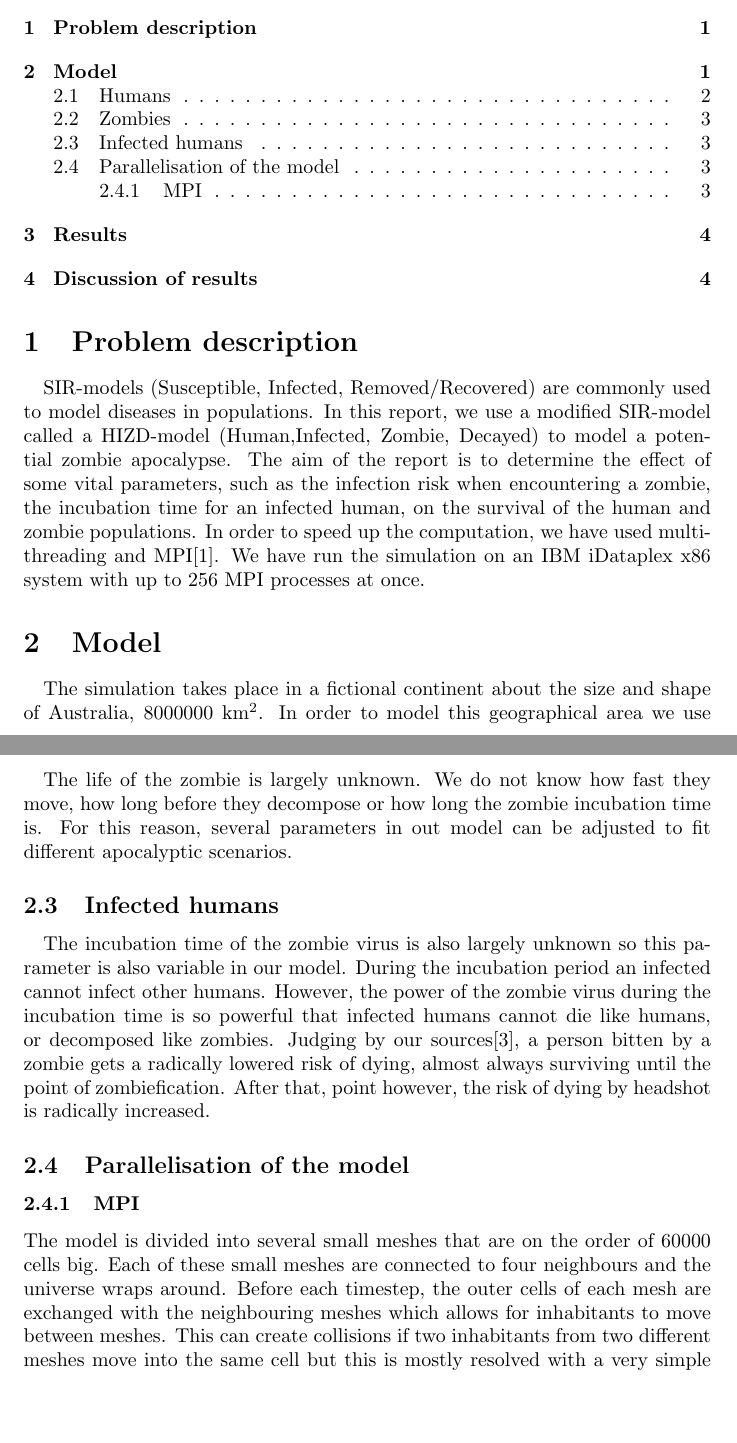
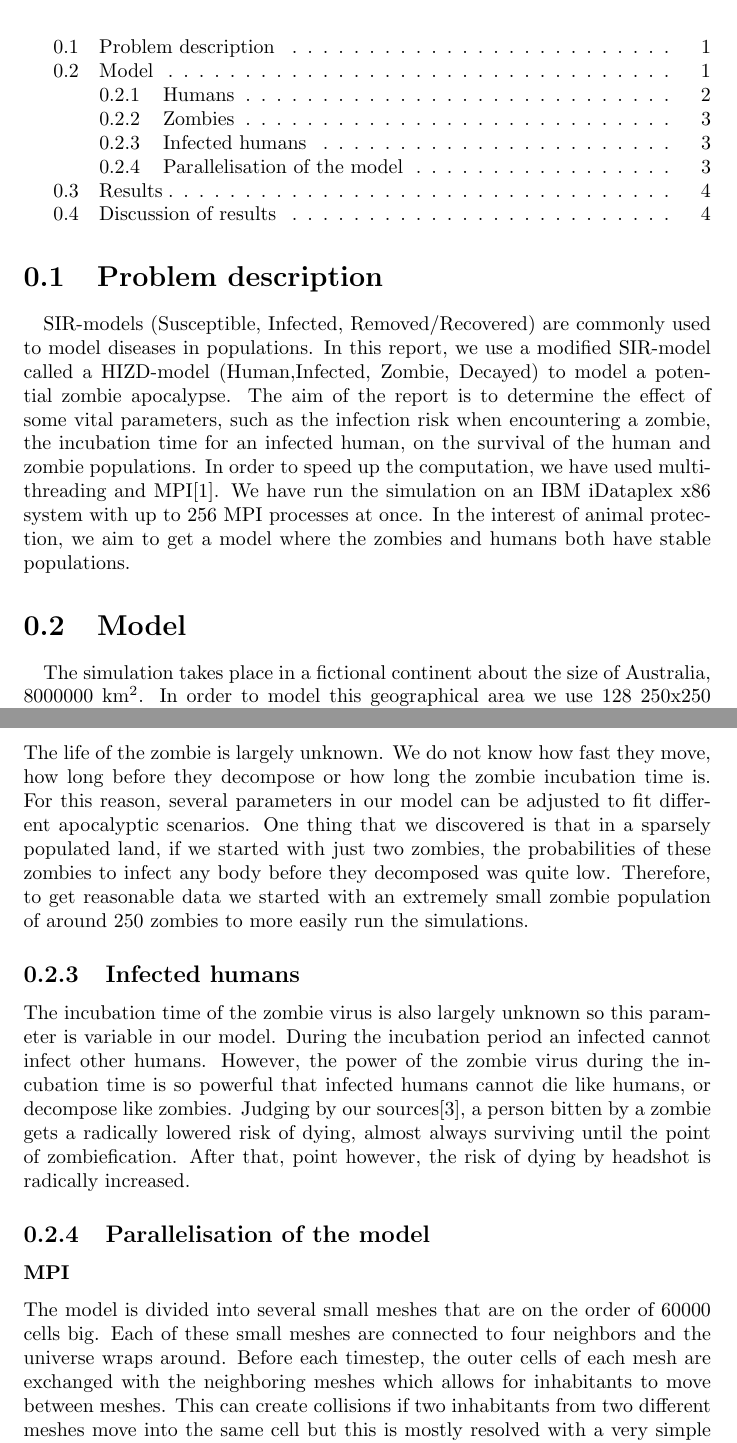
Before and after one commit to johanwikstrm/zombies, a LaTeX document (report/report.tex): two parts of pages 1 and 3 of 4 before the commit and two parts of pages 2 and 4 of 7 after it, joined at a grey line, cut so that both start at the same text, the shorter picture padded with empty space. Compiled offline with pdfLaTeX.

Commit message:
results in report

```diff
--- a/report/report.tex
+++ b/report/report.tex
@@ -1,4 +1,4 @@
-\documentclass{article}
+\documentclass{report}
 \usepackage[utf8]{inputenc}
 \usepackage{amsmath}
 \usepackage{amsfonts}
@@ -26,12 +25,12 @@
 \section{Problem description}
 
 \paragraph{}
-SIR-models (Susceptible, Infected, Removed/Recovered) are commonly used to model diseases in populations. In this report, we use a modified SIR-model called a HIZD-model (Human,Infected, Zombie, Decayed) to model a potential zombie apocalypse. The aim of the report is to determine the effect of some vital parameters, such as the infection risk when encountering a zombie, the incubation time for an infected human, on the survival of the human and zombie populations. In order to speed up the computation, we have used multi-threading and MPI\cite{openmpi}. We have run the simulation on an IBM iDataplex x86 system with up to 256 MPI processes at once.
+SIR-models (Susceptible, Infected, Removed/Recovered) are commonly used to model diseases in populations. In this report, we use a modified SIR-model called a HIZD-model (Human,Infected, Zombie, Decayed) to model a potential zombie apocalypse. The aim of the report is to determine the effect of some vital parameters, such as the infection risk when encountering a zombie, the incubation time for an infected human, on the survival of the human and zombie populations. In order to speed up the computation, we have used multi-threading and MPI\cite{openmpi}. We have run the simulation on an IBM iDataplex x86 system with up to 256 MPI processes at once. In the interest of animal protection, we aim to get a model where the zombies and humans both have stable populations.
 
 \section{Model}
 
 \paragraph{}
-The simulation takes place in a fictional continent about the size and shape of Australia, 8000000 km\textsuperscript{2}. In order to model this geographical area we use 128 250x250 meshes where each square represents 1 km\textsuperscript{2}. Each square can be inhabited or empty. There are three types of inhabitants : \emph{humans}, \emph{infected} and \emph{zombies}. This is a sparsely populated area as is the case in most sources regarding the zombie apocalypse\cite{zombieland}. In our model, the time granularity is days.
+The simulation takes place in a fictional continent about the size of Australia, 8000000 km\textsuperscript{2}. In order to model this geographical area we use 128 250x250 meshes where each square represents 1 km\textsuperscript{2}. Each square can be inhabited or empty. There are three types of inhabitants : \emph{humans}, \emph{infected} and \emph{zombies}. This is a sparsely populated area as is the case in most sources regarding the zombie apocalypse\cite{zombieland}. In our model, the time granularity is days.
 
 In our model we have a number of variable factors, some relatively known and some unknown that can be changed to model different outcomes of the zombie apocalypse.
 
@@ -63,16 +62,14 @@ The initial population statistics of our humans were based on actual Australian
 Most of the humans' daily moving are within a kilometer. In our simulation, the probability for a human to travel more than 1 kilometer in one day is 0.4. When a human encounters a zombie, it may become infected with the probability of 0.65.
 
 \subsection{Zombies}
-\paragraph{}
-The life of the zombie is largely unknown. We do not know how fast they move, how long before they decompose or how long the zombie incubation time is. For this reason, several parameters in out model can be adjusted to fit different apocalyptic scenarios.
+The life of the zombie is largely unknown. We do not know how fast they move, how long before they decompose or how long the zombie incubation time is. For this reason, several parameters in our model can be adjusted to fit different apocalyptic scenarios. One thing that we discovered is that in a sparsely populated land, if we started with just two zombies, the probabilities of these zombies to infect any body before they decomposed was quite low. Therefore, to get reasonable data we started with an extremely small zombie population of around 250 zombies to more easily run the simulations.
 
 \subsection{Infected humans}
-\paragraph{}
-The incubation time of the zombie virus is also largely unknown so this parameter is also variable in our model. During the incubation period an infected cannot infect other humans. However, the power of the zombie virus during the incubation time is so powerful that infected humans cannot die like humans, or decomposed like zombies. Judging by our sources\cite{deadheads}, a person bitten by a zombie gets a radically lowered risk of dying, almost always surviving until the point of zombiefication. After that, point however, the risk of dying by headshot is radically increased.
+The incubation time of the zombie virus is also largely unknown so this parameter is variable in our model. During the incubation period an infected cannot infect other humans. However, the power of the zombie virus during the incubation time is so powerful that infected humans cannot die like humans, or decompose like zombies. Judging by our sources\cite{deadheads}, a person bitten by a zombie gets a radically lowered risk of dying, almost always surviving until the point of zombiefication. After that, point however, the risk of dying by headshot is radically increased.
 
 \subsection{Parallelisation of the model}
 \subsubsection{MPI}
-The model is divided into several small meshes that are on the order of 60000 cells big. Each of these small meshes are connected to four neighbours and the universe wraps around. Before each timestep, the outer cells of each mesh are exchanged with the neighbouring meshes which allows for inhabitants to move between meshes. This can create collisions if two inhabitants from two different meshes move into the same cell but this is mostly resolved with a very simple mechanism. If a collision is detected, two other nearby cells are examined and if any of these is empty, one of the colliding parties are moved. This may still lead to collisions if the populations density is very high but in a small experiment, this simple solution reduced collisions with over 99\% which was deemed enough for this application\ref{collisions}
+The model is divided into several small meshes that are on the order of 60000 cells big. Each of these small meshes are connected to four neighbors and the universe wraps around. Before each timestep, the outer cells of each mesh are exchanged with the neighboring meshes which allows for inhabitants to move between meshes. This can create collisions if two inhabitants from two different meshes move into the same cell but this is mostly resolved with a very simple mechanism. If a collision is detected, two other nearby cells are examined and if any of these is empty, one of the colliding parties are moved. This may still lead to collisions if the populations density is very high but in a small experiment, this simple solution reduced collisions with over 99\% which was deemed enough for this application, as shown in Tab.~\ref{collisions}.
 
 \begin{table}
 \centering
```
Also changed, not shown: report/plots/54750_0.2_0.05_0.01_0.4_0.7.out.png (added), report/plots/withoutzombies.png (added), report/plots/zombieswipedout.png (added), report/report.tex (21 more changed lines), 3 other files.
